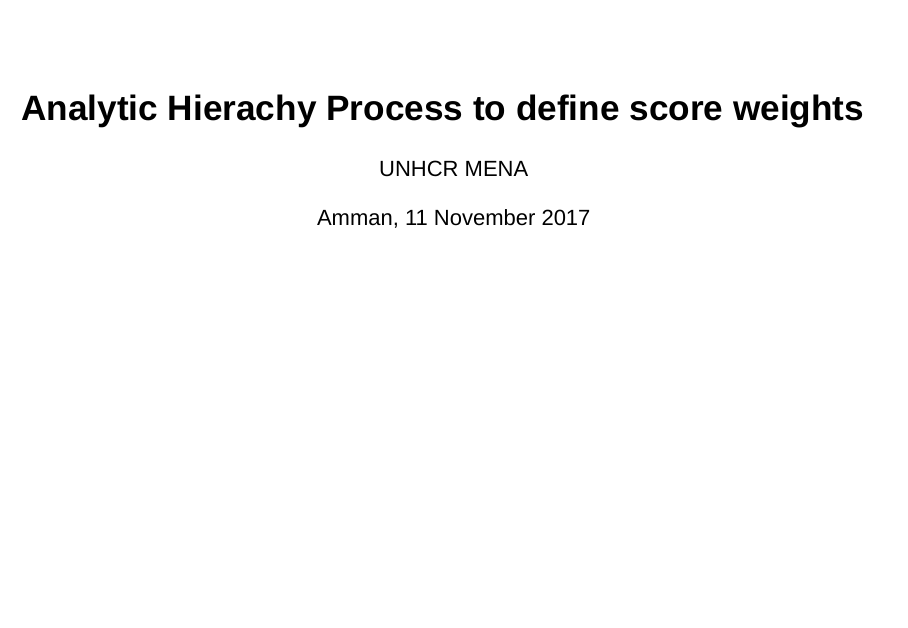
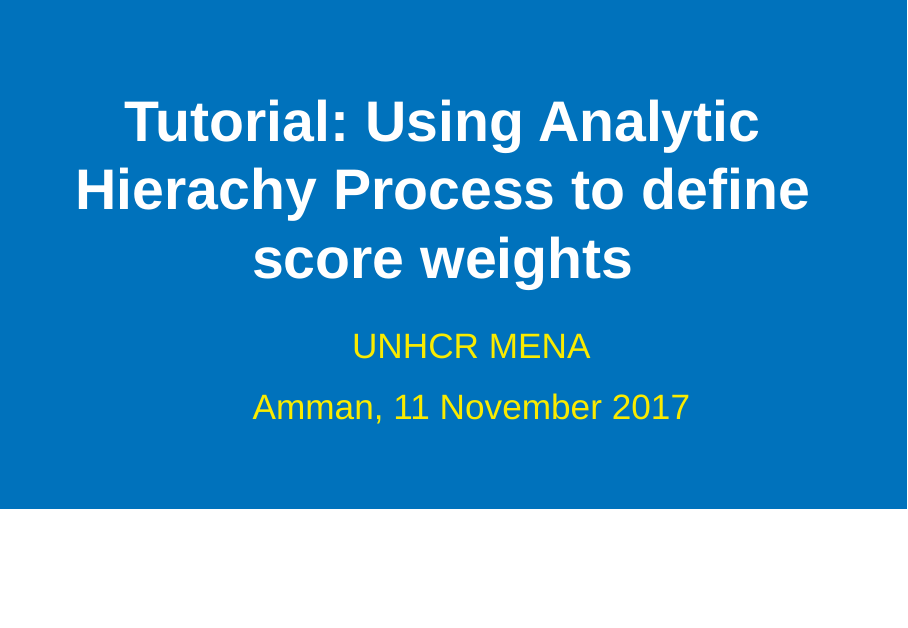
Before and after one commit to unhcr-mena/analytic-hierarchy-process, an R Markdown document (index.Rmd): page 1 of 11 before the commit and page 1 of 12 after it. Rendered offline with R 4.5, knitr and Pandoc, with nearby package versions.

Commit message:
rev slides styles

````diff
--- /dev/null
+++ b/css/slidy-unhcr.css
@@ -0,0 +1,438 @@
+/* slidy.css
+
+   Copyright (c) 2005-2010 W3C (MIT, ERCIM, Keio), All Rights Reserved.
+   W3C liability, trademark, document use and software licensing
+   rules apply, see:
+
+   http://www.w3.org/Consortium/Legal/copyright-documents
+   http://www.w3.org/Consortium/Legal/copyright-software
+*/
+body
+{
+  margin: 0 0 0 0;
+  padding: 0 0 0 0;
+  width: 100%;
+  height: 100%;
+  color: black;
+  background-color: white;
+  font-family: "Gill Sans MT", "Gill Sans", GillSans, sans-serif;
+  font-size: 18pt;
+}
+
+div.toolbar {
+  position: fixed; z-index: 200;
+  top: auto; bottom: 0; left: 0; right: 0;
+  height: 1.2em; text-align: right;
+  padding-left: 1em;
+  padding-right: 1em;
+  font-size: 60%;
+  color: red;
+  background-color: rgb(240,240,240);
+  border-top: solid 1px rgb(180,180,180);
+}
+
+div.toolbar span.copyright {
+  color: black;
+  margin-left: 0.5em;
+}
+
+div.initial_prompt {
+  position: absolute;
+  z-index: 1000;
+  bottom: 1.2em;
+  width: 100%;
+  background-color: rgb(200,200,200);
+  opacity: 0.35;
+  background-color: rgba(200,200,200, 0.35);
+  cursor: pointer;
+}
+
+div.initial_prompt p.help {
+  text-align: center;
+}
+
+div.initial_prompt p.close {
+  text-align: right;
+  font-style: italic;
+}
+
+div.slidy_toc {
+  position: absolute;
+  z-index: 300;
+  width: 60%;
+  max-width: 30em;
+  height: 30em;
+  overflow: auto;
+  top: auto;
+  right: auto;
+  left: 4em;
+  bottom: 4em;
+  padding: 1em;
+  background: rgb(240,240,240);
+  border-style: solid;
+  border-width: 2px;
+  font-size: 60%;
+}
+
+div.slidy_toc .toc_heading {
+  text-align: center;
+  width: 100%;
+  margin: 0;
+  margin-bottom: 1em;
+  border-bottom-style: solid;
+  border-bottom-color: rgb(180,180,180);
+  border-bottom-width: 1px;
+}
+
+div.slide {
+  z-index: 20;
+  margin: 0 0 0 0;
+  padding-top: 0;
+  padding-bottom: 0;
+  padding-left: 20px;
+  padding-right: 20px;
+  border-width: 0;
+  clear: both;
+  top: 0;
+  bottom: 0;
+  left: 0;
+  right: 0;
+  line-height: 120%;
+  background-color: transparent url(../graphics/UNHCR_logo-sq.png) no-repeat 0px 0.5em;
+}
+
+div.background {
+  display: none;
+}
+
+div.handout {
+  margin-left: 20px;
+  margin-right: 20px;
+}
+
+div.slide.titlepage {
+  text-align: center;
+  background-color: #0072BC;
+  /* background-color: transparent; */
+  /* background: transparent url(../graphics/fold-dim.gif) no-repeat 0px 0.5em;*/
+}
+
+div.slide.titlepage h1 {
+  padding-top: 10%;
+  margin-right: 0;
+  font-weight: bold;
+  color: #ffffff;
+  font-size: 260%;
+}
+
+div.slide.titlepage p {
+  padding-top: 0%;
+  margin-right: 0;
+ /* font-weight: bold; */
+  color: #FAEB00;
+  font-size: 160%;
+}
+
+div.slide h1 {
+  padding-left: 0;
+  padding-right: 20pt;
+  padding-top: 4pt;
+  padding-bottom: 4pt;
+  margin-top: 0;
+  margin-left: 0;
+  margin-right: 60pt;
+  margin-bottom: 0.5em;
+  display: block;
+  font-size: 360%;
+  /*color: #0072BC; */
+  line-height: 1.2em;
+  background: transparent;
+}
+
+div.slide h2 {
+  padding-left: 0;
+  padding-right: 20pt;
+  padding-top: 8pt;
+  padding-bottom: 4pt;
+  margin-top: 5;
+  margin-left: 0;
+  margin-right: 60pt;
+  margin-bottom: 0.5em;
+  display: block;
+  font-size: 180%;
+  color: #0072BC;
+  line-height: 1.2em;
+  background: transparent;
+}
+
+@media screen and (max-device-width: 1024px)
+{
+  div.slide { font-size: 100%; }
+}
+
+@media screen and (max-device-width: 800px)
+{
+  div.slide { font-size: 200%; }
+  div.slidy_toc {
+    top: 1em;
+    left: 1em;
+    right: auto;
+    width: 80%;
+    font-size: 180%;
+  }
+}
+
+div.toc-heading {
+  width: 100%;
+  border-bottom: solid 1px rgb(180,180,180);
+  margin-bottom: 1em;
+  text-align: center;
+}
+
+img {
+  image-rendering: optimize-quality;
+}
+
+pre {
+ font-size: 80%;
+ font-weight: bold;
+ line-height: 120%;
+ padding-top: 0.2em;
+ padding-bottom: 0.2em;
+ padding-left: 1em;
+ padding-right: 1em;
+ border-style: solid;
+ border-left-width: 1em;
+ border-top-width: thin;
+ border-right-width: thin;
+ border-bottom-width: thin;
+ border-color: #95ABD0;
+ color: #00428C;
+ background-color: #E4E5E7;
+}
+
+li pre { margin-left: 0; }
+
+blockquote { font-style: italic }
+
+img { background-color: transparent }
+
+p.copyright { font-size: smaller }
+
+.center { text-align: center }
+.footnote { font-size: smaller; margin-left: 2em; }
+
+a img { border-width: 0; border-style: none }
+
+a:visited { color: navy }
+a:link { color: navy }
+a:hover { color: red; text-decoration: underline }
+a:active { color: red; text-decoration: underline }
+
+a {text-decoration: none}
+.toolbar a:link {color: blue}
+.toolbar a:visited {color: blue}
+.toolbar a:active {color: red}
+.toolbar a:hover {color: red}
+
+ul { list-style-type: square; }
+ul ul { list-style-type: disc; }
+ul ul ul { list-style-type: circle; }
+ul ul ul ul { list-style-type: disc; }
+li { margin-left: 0.5em; margin-top: 0.5em; color: 0072BC; }
+li li { font-size: 85%; font-style: italic }
+li li li { font-size: 85%; font-style: normal }
+
+li p
+{
+  color: #000;
+}
+
+div dt
+{
+  margin-left: 0;
+  margin-top: 1em;
+  margin-bottom: 0.5em;
+  font-weight: bold;
+}
+div dd
+{
+  margin-left: 2em;
+  margin-bottom: 0.5em;
+}
+
+
+p,pre,ul,ol,blockquote,h2,h3,h4,h5,h6,dl,table {
+  margin-left: 1em;
+  margin-right: 1em;
+}
+
+p.subhead { font-weight: bold; margin-top: 2em; }
+
+.smaller { font-size: smaller }
+.bigger { font-size: 130% }
+
+td,th { padding: 0.2em }
+
+ul {
+  margin: 0.5em 1.5em 0.5em 1.5em;
+  padding: 0;
+}
+
+ol {
+  margin: 0.5em 1.5em 0.5em 1.5em;
+  padding: 0;
+}
+
+ul { list-style-type: square; }
+ul ul { list-style-type: disc; }
+ul ul ul { list-style-type: circle; }
+ul ul ul ul { list-style-type: disc; }
+
+ul li {
+  list-style: square;
+  margin: 0.1em 0em 0.6em 0;
+  padding: 0 0 0 0;
+  line-height: 140%;
+}
+
+ol li {
+  margin: 0.1em 0em 0.6em 1.5em;
+  padding: 0 0 0 0px;
+  line-height: 140%;
+  list-style-type: decimal;
+}
+
+li ul li {
+  font-size: 85%;
+  font-style: italic;
+  list-style-type: disc;
+  background: transparent;
+  padding: 0 0 0 0;
+}
+li li ul li {
+  font-size: 85%;
+  font-style: normal;
+  list-style-type: circle;
+  background: transparent;
+  padding: 0 0 0 0;
+}
+li li li ul li {
+  list-style-type: disc;
+  background: transparent;
+  padding: 0 0 0 0;
+}
+
+li ol li {
+  list-style-type: decimal;
+}
+
+
+li li ol li {
+  list-style-type: decimal;
+}
+
+/*
+ setting class="outline on ol or ul makes it behave as an
+ ouline list where blocklevel content in li elements is
+ hidden by default and can be expanded or collapsed with
+ mouse click. Set class="expand" on li to override default
+*/
+
+ol.outline li:hover { cursor: pointer }
+ol.outline li.nofold:hover { cursor: default }
+
+ul.outline li:hover { cursor: pointer }
+ul.outline li.nofold:hover { cursor: default }
+
+ol.outline { list-style:decimal; }
+ol.outline ol { list-style-type:lower-alpha }
+
+ol.outline li.nofold {
+  padding: 0 0 0 20px;
+  background: transparent url(../graphics/nofold-dim.gif) no-repeat 0px 0.5em;
+}
+ol.outline li.unfolded {
+  padding: 0 0 0 20px;
+  background: transparent url(../graphics/fold-dim.gif) no-repeat 0px 0.5em;
+}
+ol.outline li.folded {
+  padding: 0 0 0 20px;
+  background: transparent url(../graphics/unfold-dim.gif) no-repeat 0px 0.5em;
+}
+ol.outline li.unfolded:hover {
+  padding: 0 0 0 20px;
+  background: transparent url(../graphics/fold.gif) no-repeat 0px 0.5em;
+}
+ol.outline li.folded:hover {
+  padding: 0 0 0 20px;
+  background: transparent url(../graphics/unfold.gif) no-repeat 0px 0.5em;
+}
+
+ul.outline li.nofold {
+  padding: 0 0 0 20px;
+  background: transparent url(../graphics/nofold-dim.gif) no-repeat 0px 0.5em;
+}
+ul.outline li.unfolded {
+  padding: 0 0 0 20px;
+  background: transparent url(../graphics/fold-dim.gif) no-repeat 0px 0.5em;
+}
+ul.outline li.folded {
+  padding: 0 0 0 20px;
+  background: transparent url(../graphics/unfold-dim.gif) no-repeat 0px 0.5em;
+}
+ul.outline li.unfolded:hover {
+  padding: 0 0 0 20px;
+  background: transparent url(../graphics/fold.gif) no-repeat 0px 0.5em;
+}
+ul.outline li.folded:hover {
+  padding: 0 0 0 20px;
+  background: transparent url(../graphics/unfold.gif) no-repeat 0px 0.5em;
+}
+
+/* for slides with class "title" in table of contents */
+a.titleslide { font-weight: bold; font-style: italic }
+
+/*
+ hide images for work around for save as bug
+ where browsers fail to save images used by CSS
+*/
+img.hidden { display: none; visibility: hidden }
+div.initial_prompt { display: none; visibility: hidden }
+
+  div.slide {
+     visibility: visible;
+     position: inherit;
+  }
+  div.handout {
+     border-top-style: solid;
+     border-top-width: thin;
+     border-top-color: black;
+  }
+
+@media screen {
+  .hidden { display: none; visibility: visible }
+
+  div.slide.hidden { display: block; visibility: visible }
+  div.handout.hidden { display: block; visibility: visible }
+  div.background { display: none; visibility: hidden }
+  body.single_slide div.initial_prompt { display: block; visibility: visible }
+  body.single_slide div.background { display: block; visibility: visible }
+  body.single_slide div.background.hidden { display: none; visibility: hidden }
+  body.single_slide .invisible { visibility: hidden }
+  body.single_slide .hidden { display: none; visibility: hidden }
+  body.single_slide div.slide { position: absolute }
+  body.single_slide div.handout { display: none; visibility: hidden }
+}
+
+@media print {
+  .hidden { display: block; visibility: visible }
+
+  div.slide pre { font-size: 60%; padding-left: 0.5em; }
+  div.toolbar { display: none; visibility: hidden; }
+  div.slidy_toc { display: none; visibility: hidden; }
+  div.background { display: none; visibility: hidden; }
+  div.slide { page-break-before: always }
+  /* :first-child isn't reliable for print media */
+  div.slide.first-slide { page-break-before: avoid }
+}
--- a/index.Rmd
+++ b/index.Rmd
@@ -1,11 +1,13 @@
 ---
-title: "Analytic Hierachy Process to define score weights"
+title: "Tutorial: Using Analytic Hierachy Process to define score weights"
 author: "UNHCR MENA"
 date: "Amman, `r format(Sys.Date(),  '%d %B %Y')`"
 output:
-  ioslides_presentation:
+  slidy_presentation:
+    css: css/slidy-unhcr.css
     highlight: pygments
     logo: img/UNHCR_logo-sq-big.png
+    footer: "UNHCR"
 ---
 
 ```{r setup, include=FALSE}
````
Also changed, not shown: graphics/UNHCR_logo-sq.png (added), graphics/fold-dim.gif (added), graphics/fold.gif (added), graphics/logoarabic.png (added), graphics/nofold-dim.gif (added), graphics/unfold-dim.gif (added), graphics/unfold.gif (added), index.html.
